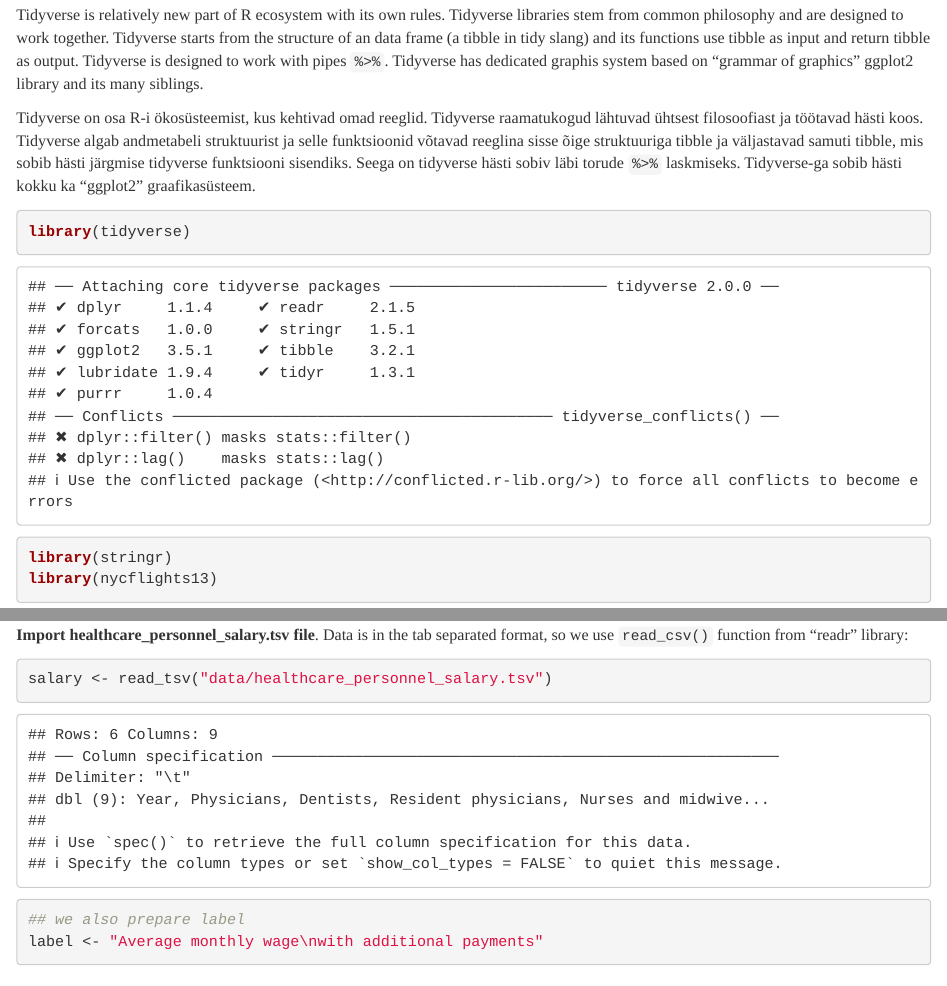
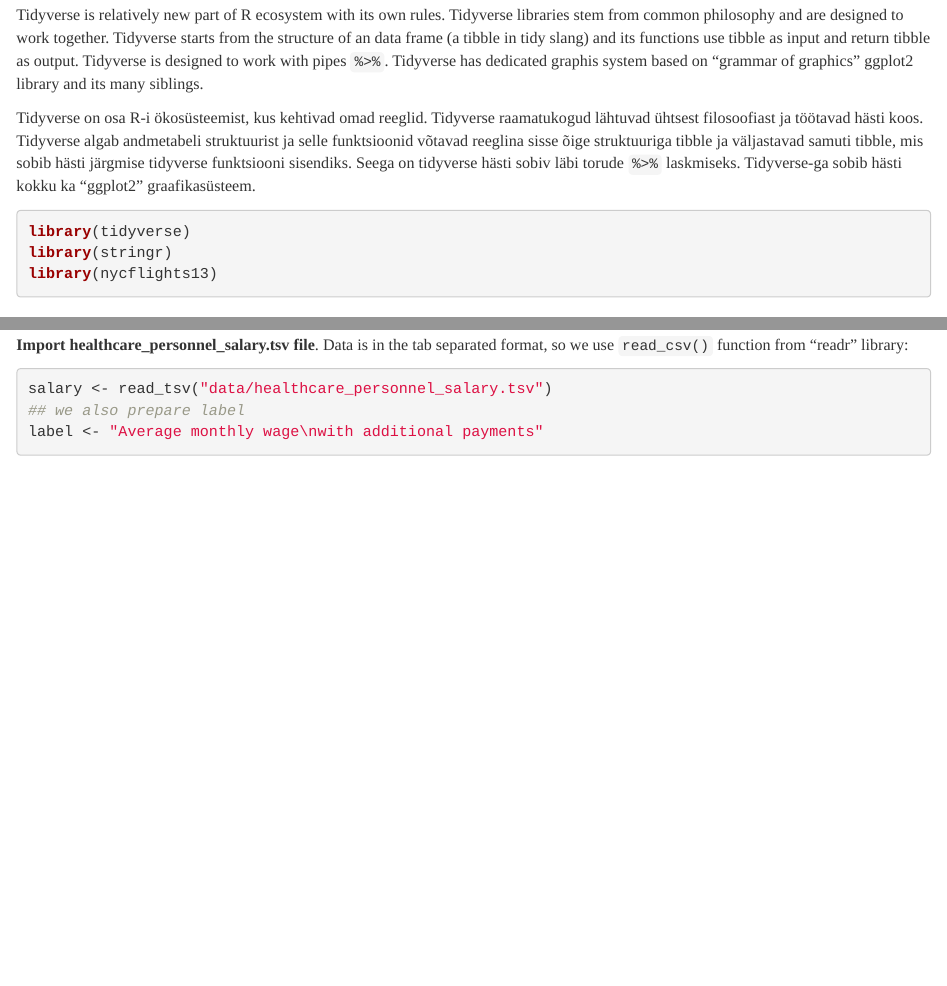
Before and after one commit to rstats-tartu/five-verbs, an R Markdown document (index.Rmd): the page in a window 1100 px wide, from 190 px down, and a second part further down, joined at a grey line. Rendered offline with R 4.5, knitr and Pandoc, with nearby package versions.

Commit message:
printout

````diff
--- a/index.Rmd
+++ b/index.Rmd
@@ -6,6 +6,11 @@
     html_document:
       theme: readable
 ---
+
+```{r, include=FALSE}
+knitr::opts_chunk$set(eval = FALSE)
+```
+
 
 ## Tidyverse
 
````
Also changed, not shown: index.html.
